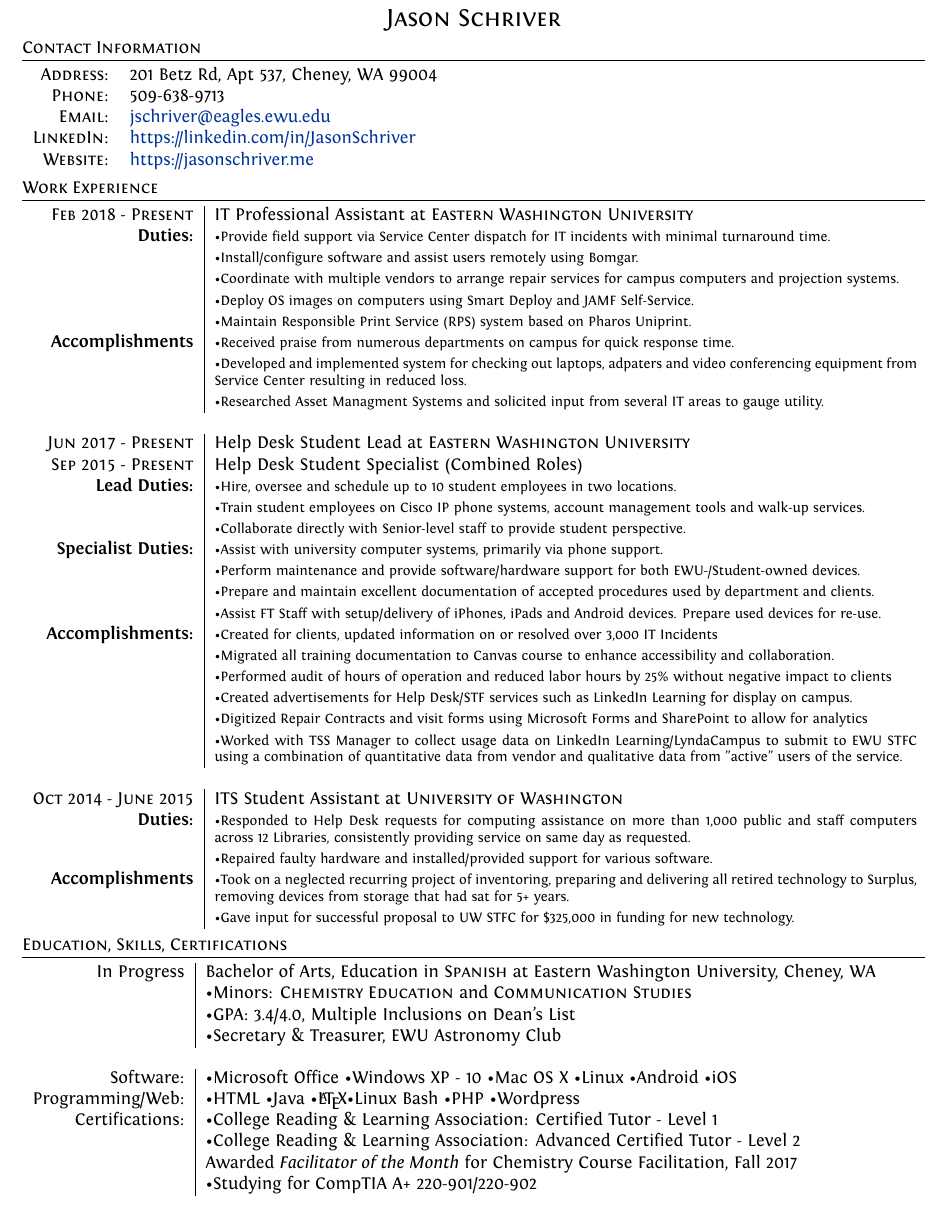
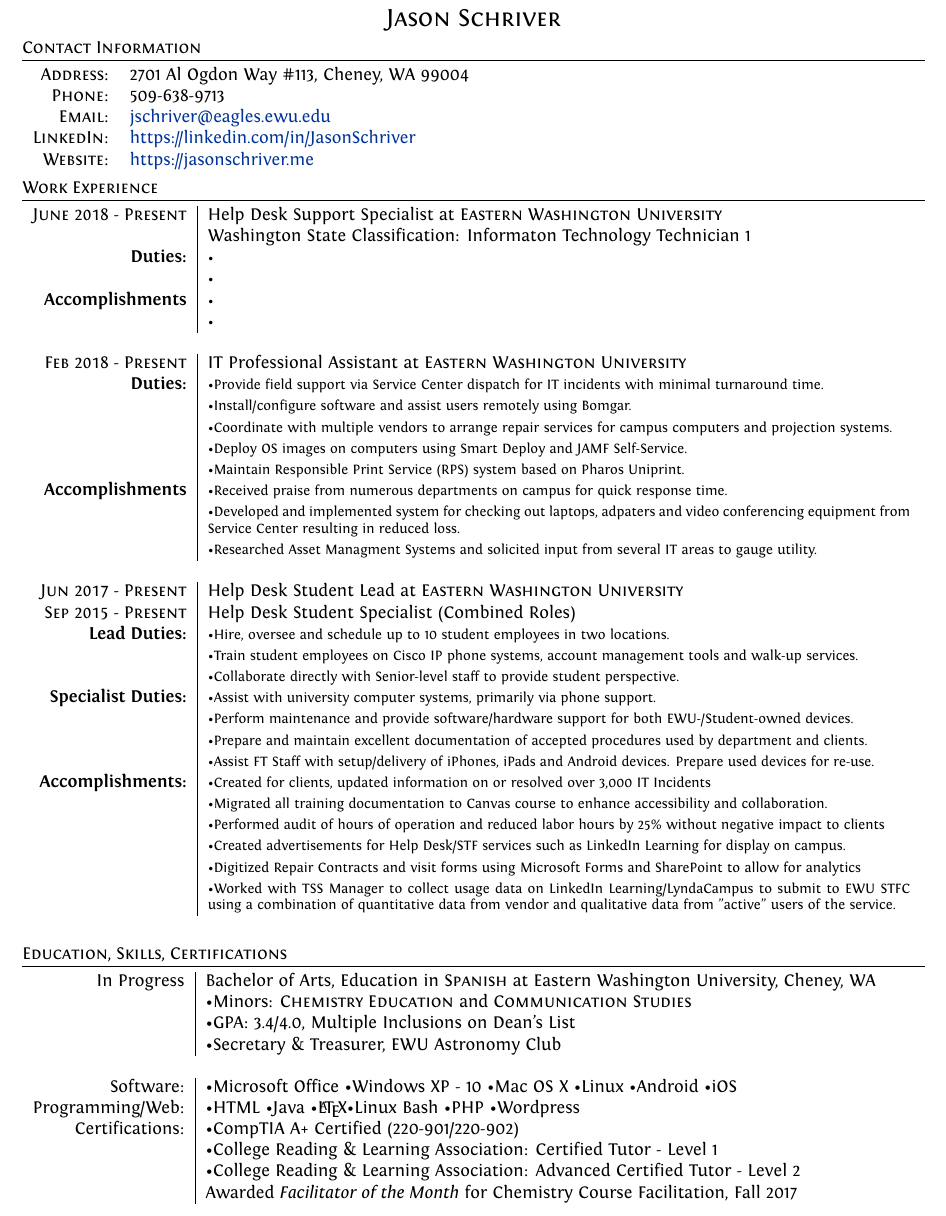
Before and after one commit to JasonSchriver/LatexResume, a LaTeX CV (cv.tex): part of page 1 of 2, cut so that both start at the same text. Compiled offline with XeLaTeX.

Commit message:
Removed UW Position, Added new EWU position, updated other information

```diff
--- a/cv.tex
+++ b/cv.tex
@@ -73,7 +73,7 @@ ItalicFont = Fontin-Italic.otf
 %Section: Personal Data
 \section{Contact Information}
 \begin{tabular}{rl}
-    \textsc{Address:}   & 201 Betz Rd, Apt 537, Cheney, WA 99004 \\
+    \textsc{Address:}   & 2701 Al Ogdon Way \#113, Cheney, WA 99004 \\
     \textsc{Phone:}     & 509-638-9713\\
     \textsc{Email:}     & \href{mailto:jschriver@eagles.ewu.edu}{jschriver@eagles.ewu.edu}\\
     \textsc{LinkedIn:}  & \href{https://linkedin.com/in/JasonSchriver}{https://linkedin.com/in/JasonSchriver}\\
@@ -83,6 +83,15 @@ ItalicFont = Fontin-Italic.otf
 %Section: Work Experience at the top
 \section{Work Experience}
 \begin{tabular}{r|p{14cm}}
+
+%Most recent
+\textsc{June 2018 - Present} & Help Desk Support Specialist at \textsc{Eastern Washington University}\\
+			 & Washington State Classification: Informaton Technology Technician 1\\
+	\textbf{Duties:} & \footnotesize{\textbullet}\\
+	& \footnotesize{\textbullet }\\
+\textbf{Accomplishments}  & \footnotesize{\textbullet }\\
+	& \footnotesize{\textbullet}\\
+	\multicolumn{2}{c}{}\\
 %Job 1
 \textsc{Feb 2018 - Present} & IT Professional Assistant at \textsc{Eastern Washington University}\\
 	\textbf{Duties:}& \footnotesize{\textbullet Provide field support via Service Center dispatch for IT incidents with minimal turnaround time.}\\
@@ -112,14 +121,13 @@ ItalicFont = Fontin-Italic.otf
 	& \footnotesize{\textbullet Created advertisements for Help Desk/STF services such as LinkedIn Learning for display on campus.}\\
 	& \footnotesize{\textbullet Digitized Repair Contracts and visit forms using Microsoft Forms and SharePoint to allow for analytics}\\
 	& \footnotesize{\textbullet Worked with TSS Manager to collect usage data on LinkedIn Learning/LyndaCampus to submit to EWU STFC using a combination of quantitative data from vendor and qualitative data from "active" users of the service.}\\
-	%\textbf{Specialist Duties:}
 	\multicolumn{2}{c}{}\\
-%job4
-\textsc{Oct 2014 - June 2015} & ITS Student Assistant at \textsc{University of Washington}\\
-	\textbf{Duties:} & \footnotesize{\textbullet Responded to Help Desk requests for computing assistance on more than 1,000 public and staff computers across 12 Libraries, consistently providing service on same day as requested.}\\
-	& \footnotesize{\textbullet Repaired faulty hardware and installed/provided support for various software.}\\
-\textbf{Accomplishments}  & \footnotesize{\textbullet Took on a neglected recurring project of inventoring, preparing and delivering all retired technology to Surplus, removing devices from storage that had sat for 5+ years. }\\
-	& \footnotesize{\textbullet Gave input for successful proposal to UW STFC for \$325,000 in funding for new technology.}
+%toggled out 9/15/18 jts, job too old not enough relevant need. %job4
+% \textsc{Oct 2014 - June 2015} & ITS Student Assistant at \textsc{University of Washington}\\
+% 	\textbf{Duties:} & \footnotesize{\textbullet Responded to Help Desk requests for computing assistance on more than 1,000 public and staff computers across 12 Libraries, consistently providing service on same day as requested.}\\
+% 	& \footnotesize{\textbullet Repaired faulty hardware and installed/provided support for various software.}\\
+% \textbf{Accomplishments}  & \footnotesize{\textbullet Took on a neglected recurring project of inventoring, preparing and delivering all retired technology to Surplus, removing devices from storage that had sat for 5+ years. }\\
+% 	& \footnotesize{\textbullet Gave input for successful proposal to UW STFC for \$325,000 in funding for new technology.}
 \end{tabular}
 
 %Section: Education
@@ -140,10 +148,10 @@ In Progress  & Bachelor of Arts, Education in \textsc{Spanish} at Eastern Washin
 %& \textbullet NSDA Seal of Distinction\\\multicolumn{2}{c}{}\\
 Software: & \textbullet Microsoft Office \textbullet Windows XP - 10 \textbullet Mac OS X \textbullet Linux \textbullet Android \textbullet iOS\\
 Programming/Web: & \textbullet HTML \textbullet Java \textbullet \LaTeX \textbullet  Linux Bash \textbullet PHP \textbullet Wordpress\\
-Certifications: & \textbullet College Reading \& Learning Association: Certified Tutor - Level 1\\
+Certifications: & \textbullet CompTIA A+ Certified (220-901/220-902)\\
+ & \textbullet College Reading \& Learning Association: Certified Tutor - Level 1\\
  &  \textbullet College Reading \& Learning Association: Advanced Certified Tutor - Level 2\\
 & Awarded \textit{Facilitator of the Month} for Chemistry Course Facilitation, Fall 2017\\
- & \textbullet Studying for CompTIA A+ 220-901/220-902\\
 \end{tabular}
 
 \newpage
```
